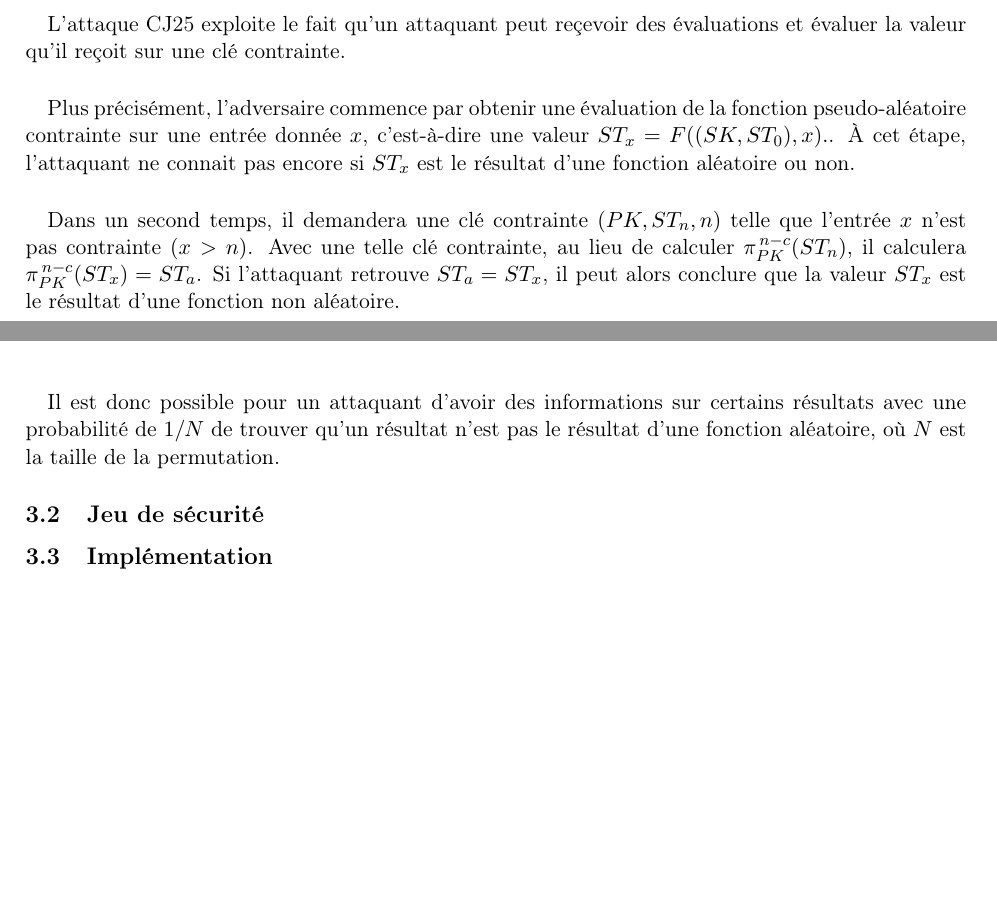
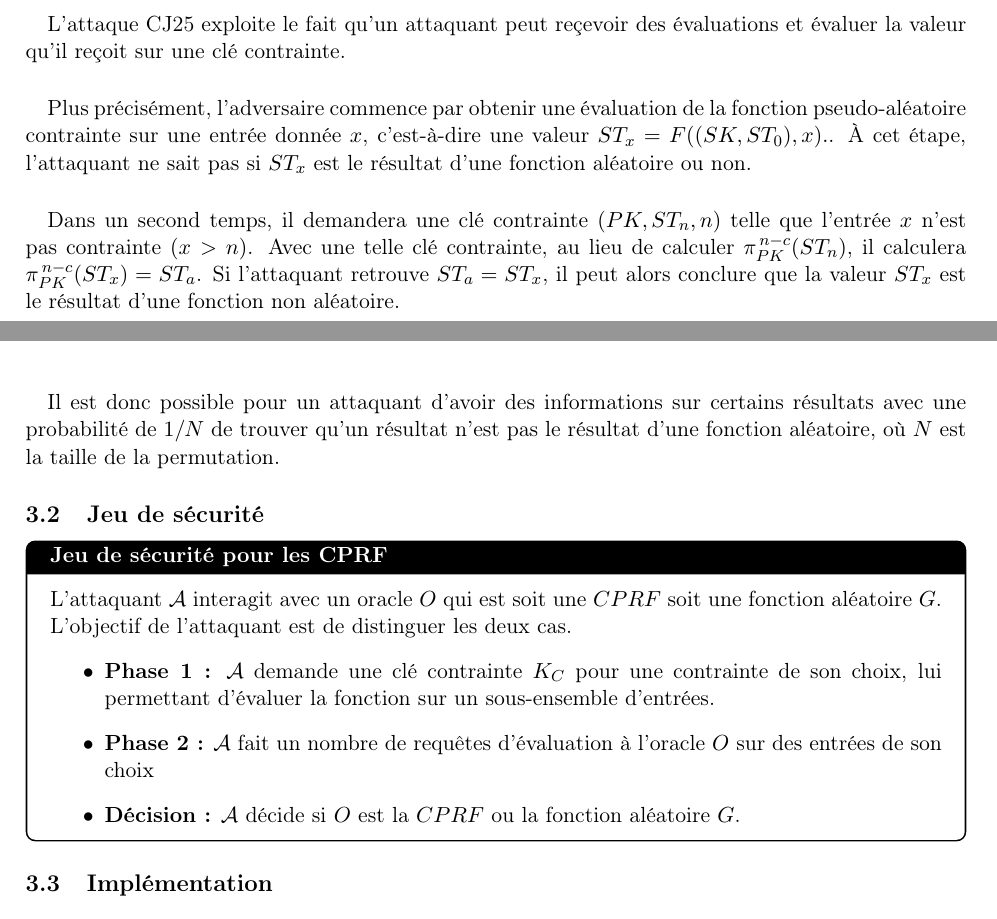
Before and after one commit to julian-mtn/bmo17-cprf, a LaTeX document (rapport/rapport.tex): two parts of pages 7 and 8 of 8, joined at a grey line, cut so that both start at the same text, the shorter picture padded with empty space. Compiled offline with pdfLaTeX.

Commit message:
rapport ect

```diff
--- a/rapport/rapport.tex
+++ b/rapport/rapport.tex
@@ -381,7 +381,7 @@ Donc l'utilisation d'AES comme permutation à trappe n'est pas adaptée pour not
 \paragraph{}L’attaque CJ25 exploite le fait qu'un attaquant peut reçevoir des évaluations et évaluer la valeur qu'il reçoit sur une clé contrainte.
 
 \paragraph{}Plus précisément, l’adversaire commence par obtenir une évaluation de la fonction pseudo-aléatoire contrainte sur une entrée donnée $x$,
-c’est-à-dire une valeur $ST_x = F((SK, ST_0), x). $. À cet étape, l'attaquant ne connait pas encore si $ST_x$ est le résultat d'une fonction aléatoire ou non.
+c’est-à-dire une valeur $ST_x = F((SK, ST_0), x). $. À cet étape, l'attaquant ne sait pas si $ST_x$ est le résultat d'une fonction aléatoire ou non.
 
 \paragraph{}Dans un second temps, il demandera une clé contrainte $(PK, ST_n, n)$ telle que l’entrée $x$ n'est pas contrainte $(x > n)$.
 Avec une telle clé contrainte, au lieu de calculer $\pi_{PK}^{\,n-c}(ST_n)$, il calculera $\pi_{PK}^{\,n-c}(ST_x) = ST_a$.
@@ -390,6 +390,15 @@ Si l'attaquant retrouve $ST_a = ST_x$, il peut alors conclure que la valeur $ST_
 \paragraph{}Il est donc possible pour un attaquant d'avoir des informations sur certains résultats avec une probabilité de $1/N$ de trouver qu'un résultat n'est pas le résultat d'une fonction aléatoire, où $N$ est la taille de la permutation.
 
 \subsection{Jeu de sécurité}
+\begin{defbox}{Jeu de sécurité pour les CPRF}
+L'attaquant $\mathcal{A}$ interagit avec un oracle $O$ qui est soit une $CPRF$ soit une fonction aléatoire $G$.
+L’objectif de l'attaquant est de distinguer les deux cas.
+\begin{itemize}
+\item \textbf{Phase 1 :} $\mathcal{A}$ demande une clé contrainte $K_C$ pour une contrainte de son choix, lui permettant d’évaluer la fonction sur un sous-ensemble d’entrées.
+\item \textbf{Phase 2 :} $\mathcal{A}$ fait un nombre de requêtes d’évaluation à l’oracle $O$ sur des entrées de son choix
+\item \textbf{Décision :} $\mathcal{A}$ décide si $O$ est la $CPRF$ ou la fonction aléatoire $G$.
+\end{itemize}
+\end{defbox}
 
 \subsection{Implémentation}
 
```
Also changed, not shown: rapport/rapport.pdf, 5 other files.
